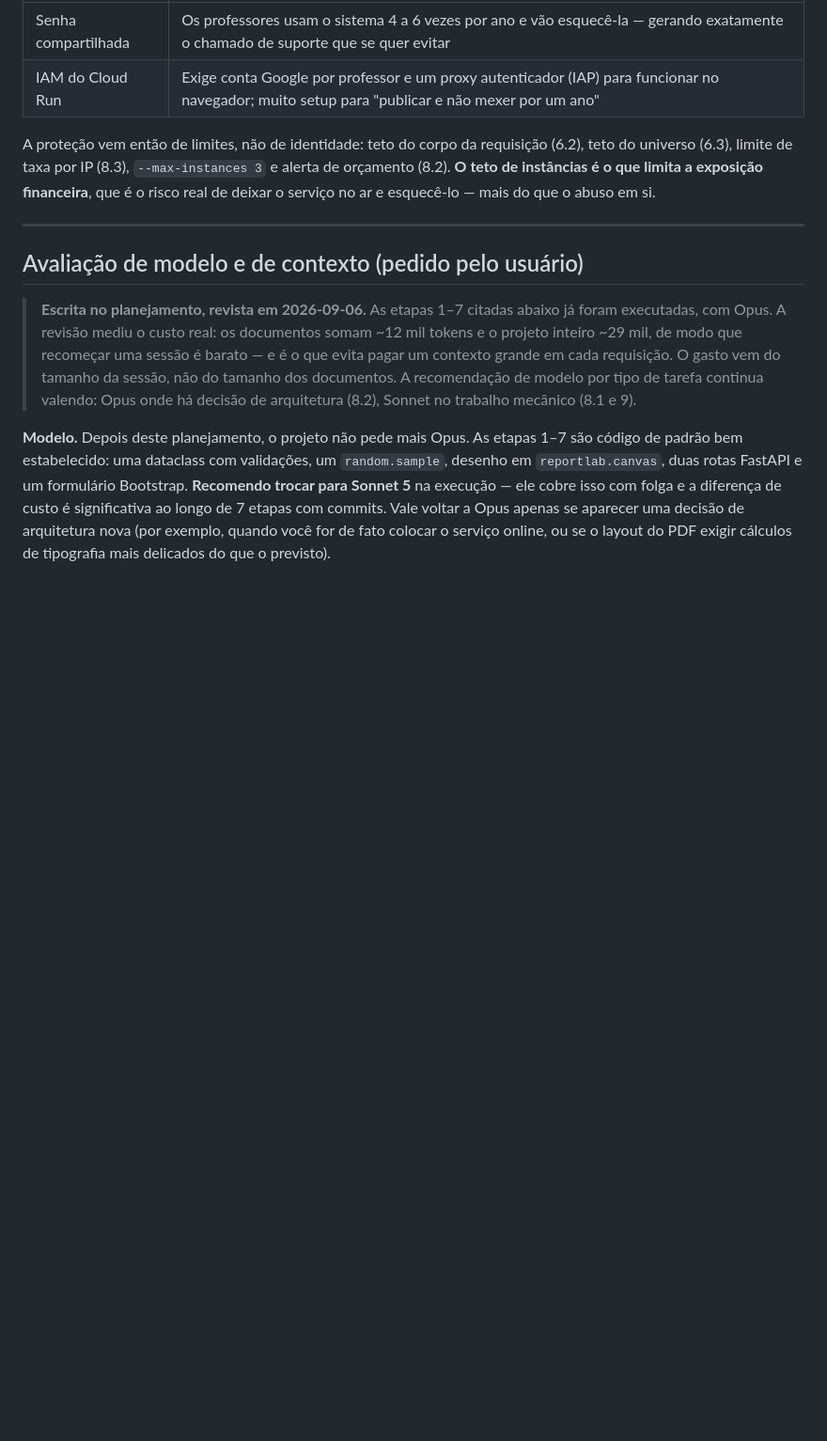
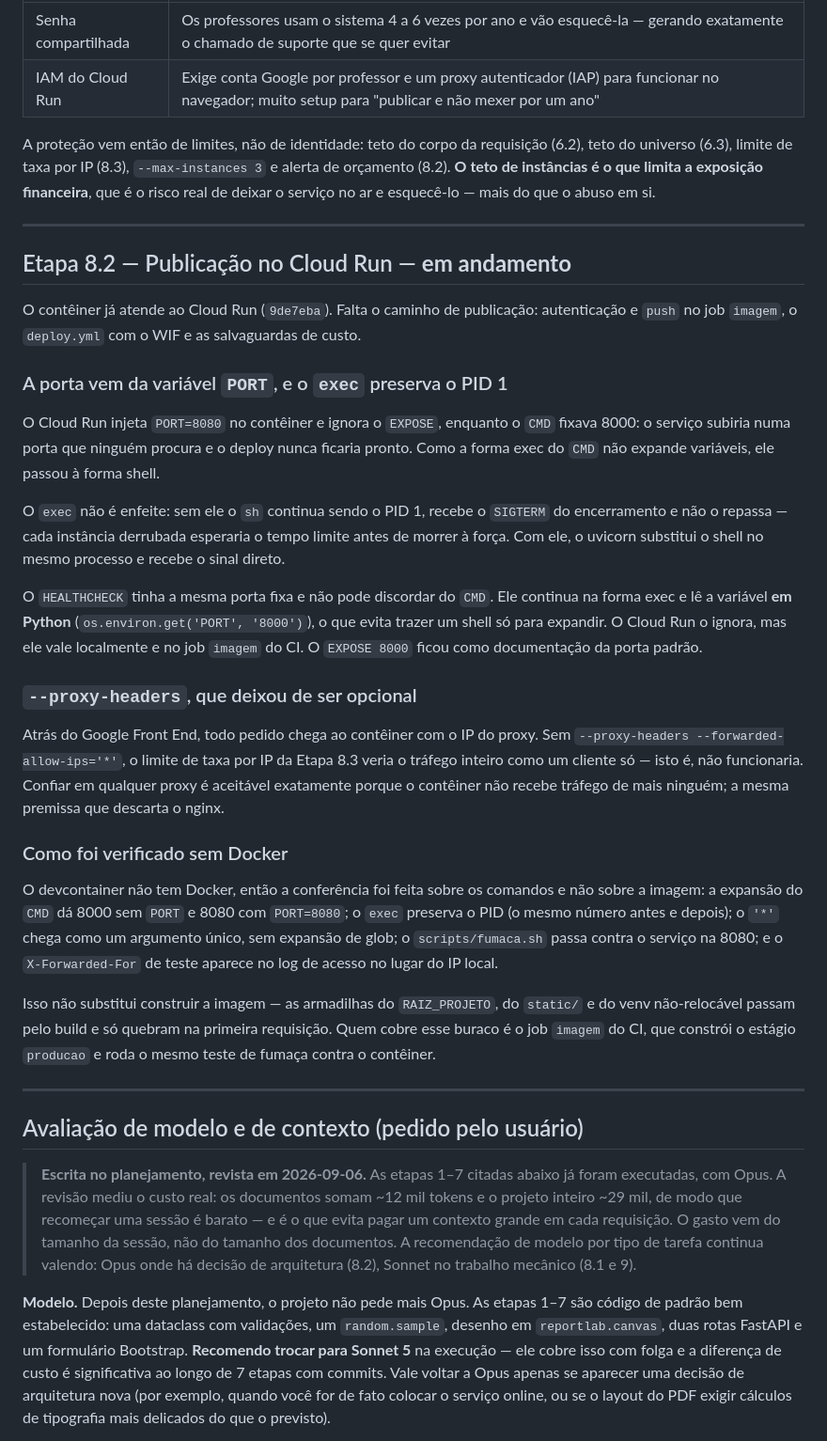
Before and after one commit to aureliobarbosa/bingo, a Markdown page: docs/DECISOES.md, the part around the change. Shown at 94% size. GitHub-like rendering; blank space fills up the shorter version.

Commit message:
docs: tira do plano o que já foi feito na 8.2 e registra o porquê nas decisões
O `9de7eba` deixou o contêiner pronto para o Cloud Run, mas o plano continuava
pedindo as duas coisas como trabalho futuro — e o plano é o que falta fazer.
Quem retomasse numa máquina nova refaria o que já está no `Dockerfile`. Fica no
lugar uma linha apontando o commit e as decisões, curta o bastante para não
virar resumo do que está pronto.

O porquê vai para as decisões, na forma que a área pronta pede: a porta injetada
pelo Cloud Run, o `exec` que mantém o uvicorn como PID 1 para receber o SIGTERM,
o healthcheck lendo a variável em Python em vez de trazer um shell, e o
`--proxy-headers` de que o limite de taxa da 8.3 depende.

Fica registrado também como a mudança foi verificada sem Docker no
devcontainer, e o que essa verificação não cobre: construir a imagem de verdade,
buraco que o job `imagem` do CI fecha.

Co-Authored-By: Claude Opus 5 (1M context) <noreply@anthropic.com>

```diff
--- a/docs/DECISOES.md
+++ b/docs/DECISOES.md
@@ -809,6 +809,54 @@ do que o abuso em si.
 
 ---
 
+## Etapa 8.2 — Publicação no Cloud Run — **em andamento**
+
+O contêiner já atende ao Cloud Run (`9de7eba`). Falta o caminho de publicação:
+autenticação e `push` no job `imagem`, o `deploy.yml` com o WIF e as
+salvaguardas de custo.
+
+### A porta vem da variável `PORT`, e o `exec` preserva o PID 1
+
+O Cloud Run injeta `PORT=8080` no contêiner e ignora o `EXPOSE`, enquanto o
+`CMD` fixava 8000: o serviço subiria numa porta que ninguém procura e o deploy
+nunca ficaria pronto. Como a forma exec do `CMD` não expande variáveis, ele
+passou à forma shell.
+
+O `exec` não é enfeite: sem ele o `sh` continua sendo o PID 1, recebe o
+`SIGTERM` do encerramento e não o repassa — cada instância derrubada esperaria
+o tempo limite antes de morrer à força. Com ele, o uvicorn substitui o shell no
+mesmo processo e recebe o sinal direto.
+
+O `HEALTHCHECK` tinha a mesma porta fixa e não pode discordar do `CMD`. Ele
+continua na forma exec e lê a variável **em Python**
+(`os.environ.get('PORT', '8000')`), o que evita trazer um shell só para
+expandir. O Cloud Run o ignora, mas ele vale localmente e no job `imagem` do CI.
+O `EXPOSE 8000` ficou como documentação da porta padrão.
+
+### `--proxy-headers`, que deixou de ser opcional
+
+Atrás do Google Front End, todo pedido chega ao contêiner com o IP do proxy. Sem
+`--proxy-headers --forwarded-allow-ips='*'`, o limite de taxa por IP da Etapa
+8.3 veria o tráfego inteiro como um cliente só — isto é, não funcionaria.
+Confiar em qualquer proxy é aceitável exatamente porque o contêiner não recebe
+tráfego de mais ninguém; a mesma premissa que descarta o nginx.
+
+### Como foi verificado sem Docker
+
+O devcontainer não tem Docker, então a conferência foi feita sobre os comandos e
+não sobre a imagem: a expansão do `CMD` dá 8000 sem `PORT` e 8080 com
+`PORT=8080`; o `exec` preserva o PID (o mesmo número antes e depois); o `'*'`
+chega como um argumento único, sem expansão de glob; o `scripts/fumaca.sh` passa
+contra o serviço na 8080; e o `X-Forwarded-For` de teste aparece no log de
+acesso no lugar do IP local.
+
+Isso não substitui construir a imagem — as armadilhas do `RAIZ_PROJETO`, do
+`static/` e do venv não-relocável passam pelo build e só quebram na primeira
+requisição. Quem cobre esse buraco é o job `imagem` do CI, que constrói o
+estágio `producao` e roda o mesmo teste de fumaça contra o contêiner.
+
+---
+
 ## Avaliação de modelo e de contexto (pedido pelo usuário)
 
 > **Escrita no planejamento, revista em 2026-09-06.** As etapas 1–7 citadas
```
Also changed, not shown: docs/PLANO.md (+6 -13 lines).
